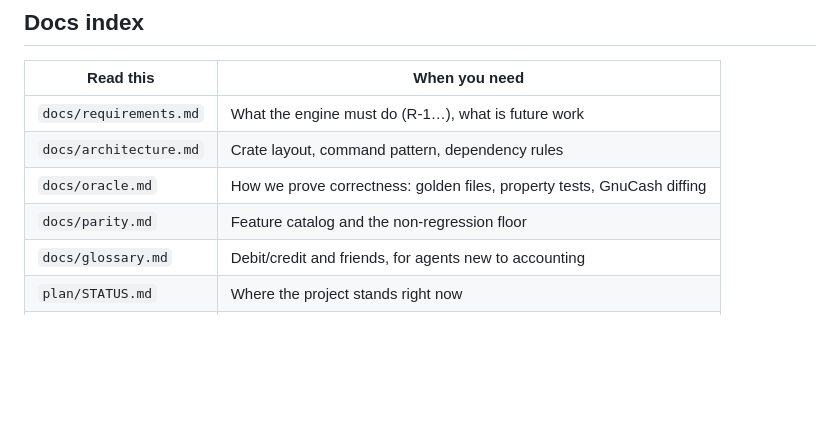
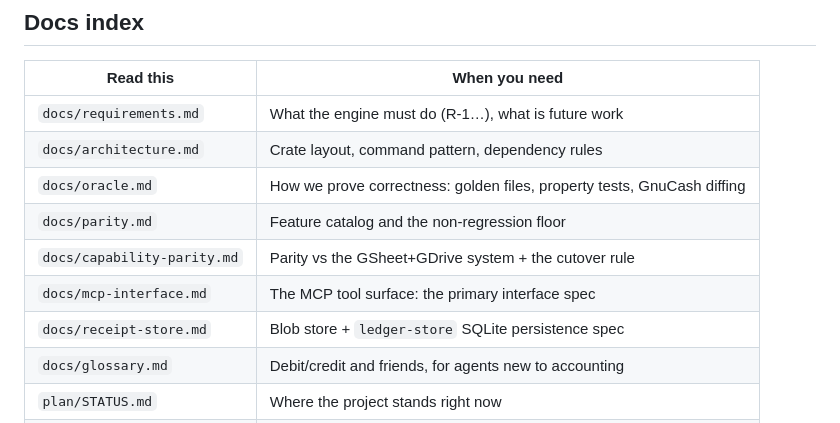
Before and after one commit to swaits/wanderbooks, a Markdown page: AGENTS.md, the part around the change. Rendered like a GitHub page; blank space fills up the shorter version.

Commit message:
Spec: AI-first MCP interface phase (ledger-mcp, receipt store, capability parity)

```diff
--- a/AGENTS.md
+++ b/AGENTS.md
@@ -104,6 +104,9 @@ clone, with status. Rules:
 | `docs/architecture.md` | Crate layout, command pattern, dependency rules |
 | `docs/oracle.md` | How we prove correctness: golden files, property tests, GnuCash diffing |
 | `docs/parity.md` | Feature catalog and the non-regression floor |
+| `docs/capability-parity.md` | Parity vs the GSheet+GDrive system + the cutover rule |
+| `docs/mcp-interface.md` | The MCP tool surface: the primary interface spec |
+| `docs/receipt-store.md` | Blob store + `ledger-store` SQLite persistence spec |
 | `docs/glossary.md` | Debit/credit and friends, for agents new to accounting |
 | `plan/STATUS.md` | Where the project stands right now |
 | `plan/roadmap.md` | Phase plan: semantics → oracle harness → egui app → workflow parity |
```
